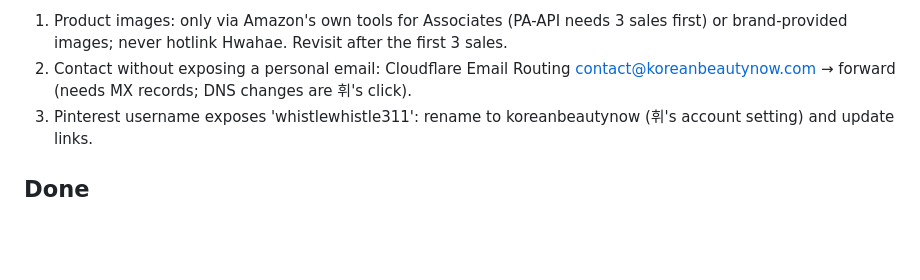
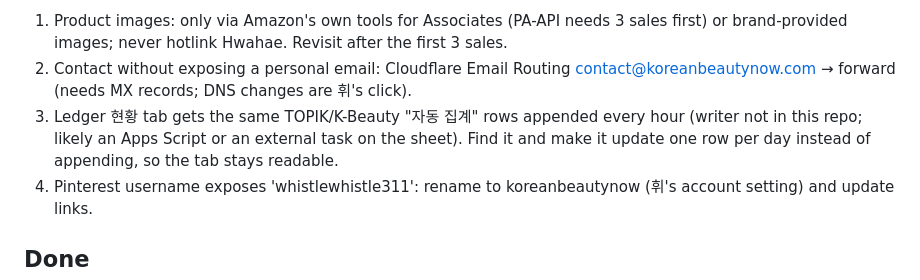
Before and after one commit to whistlewhistle311-web/kbeauty-now, a Markdown page: ops/backlog.md, the part around the change. GitHub-like rendering; blank space fills up the shorter version.

Commit message:
백로그: 장부 매시간 중복 줄 정리 항목 추가
Co-Authored-By: Claude Opus 5.5 <noreply@anthropic.com>
Claude-Session: https://claude.ai/code/session_011xZqRnNmFioVy7SicKJdJx

```diff
--- a/ops/backlog.md
+++ b/ops/backlog.md
@@ -9,6 +9,7 @@ RULE (2026-10-30): no new K-beauty pages. Work only on video format tests, measu
 0. Weekly (Mondays): Amazon ASIN check for new top-10 entrants only (exact brand + product match, else keep the search link).
 1. Product images: only via Amazon's own tools for Associates (PA-API needs 3 sales first) or brand-provided images; never hotlink Hwahae. Revisit after the first 3 sales.
 2. Contact without exposing a personal email: Cloudflare Email Routing contact@koreanbeautynow.com → forward (needs MX records; DNS changes are 휘's click).
+4. Ledger 현황 tab gets the same TOPIK/K-Beauty "자동 집계" rows appended every hour (writer not in this repo; likely an Apps Script or an external task on the sheet). Find it and make it update one row per day instead of appending, so the tab stays readable.
 3. Pinterest username exposes 'whistlewhistle311': rename to koreanbeautynow (휘's account setting) and update links.
 
 ## Done
```
